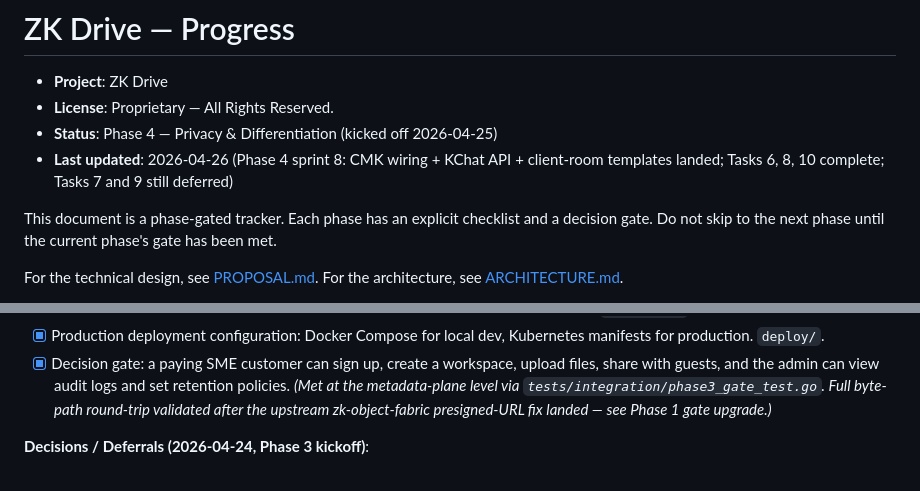
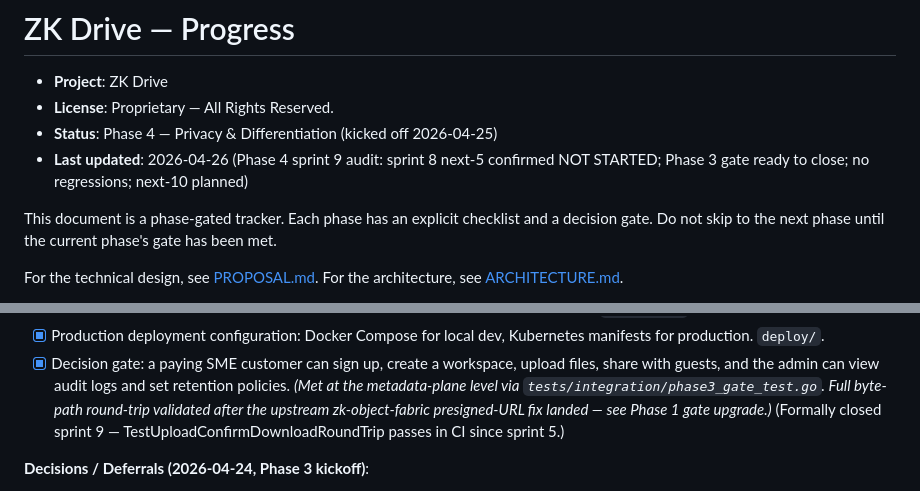
Before and after one commit to kennguy3n/zk-drive, a Markdown page: docs/PROGRESS.md, 2 parts joined by grey strips. Drawn GitHub-style.

```diff
--- a/docs/PROGRESS.md
+++ b/docs/PROGRESS.md
@@ -3,7 +3,7 @@
 - **Project**: ZK Drive
 - **License**: Proprietary — All Rights Reserved.
 - **Status**: Phase 4 — Privacy & Differentiation (kicked off 2026-04-25)
-- **Last updated**: 2026-04-26 (Phase 4 sprint 8: CMK wiring + KChat API + client-room templates landed; Tasks 6, 8, 10 complete; Tasks 7 and 9 still deferred)
+- **Last updated**: 2026-04-26 (Phase 4 sprint 9 audit: sprint 8 next-5 confirmed NOT STARTED; Phase 3 gate ready to close; no regressions; next-10 planned)
 
 This document is a phase-gated tracker. Each phase has an explicit
 checklist and a decision gate. Do not skip to the next phase until
@@ -326,7 +326,7 @@ Checklist:
       metadata-plane level via `tests/integration/phase3_gate_test.go`.
       Full byte-path round-trip validated after the upstream
       zk-object-fabric presigned-URL fix landed — see Phase 1 gate
-      upgrade.)*
+      upgrade.)* (Formally closed sprint 9 — TestUploadConfirmDownloadRoundTrip passes in CI since sprint 5.)
 
 **Decisions / Deferrals (2026-04-24, Phase 3 kickoff)**:
 
```
Also changed, not shown: other parts of docs/PROGRESS.md (+29 -0 lines).
